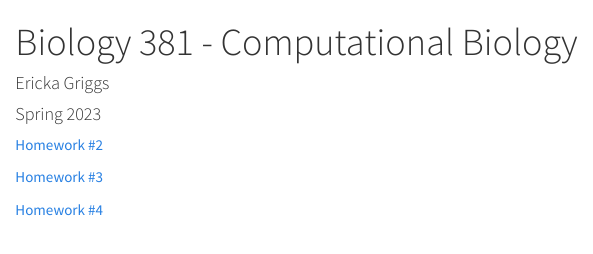
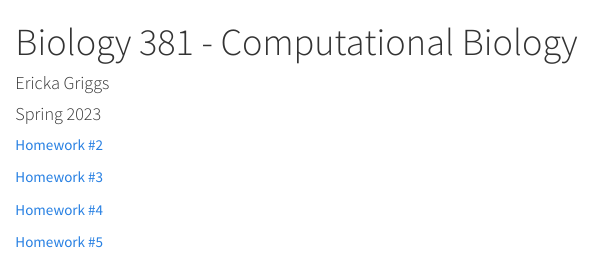
Before and after one commit to egriggs23/GriggsErickaBio381, an R Markdown document (index.Rmd): the page in a window 1100 px wide, from its top. The pictures show the output file index.html that the author committed with the source, opened offline.

Commit message:
hw5 link

```diff
--- a/index.Rmd
+++ b/index.Rmd
@@ -15,3 +15,5 @@ output: html_document
 [Homework #3](hw3.html)
 
 [Homework #4](hw4.html)
+
+[Homework #5](hw5.html)
```
Also changed, not shown: index.html.
